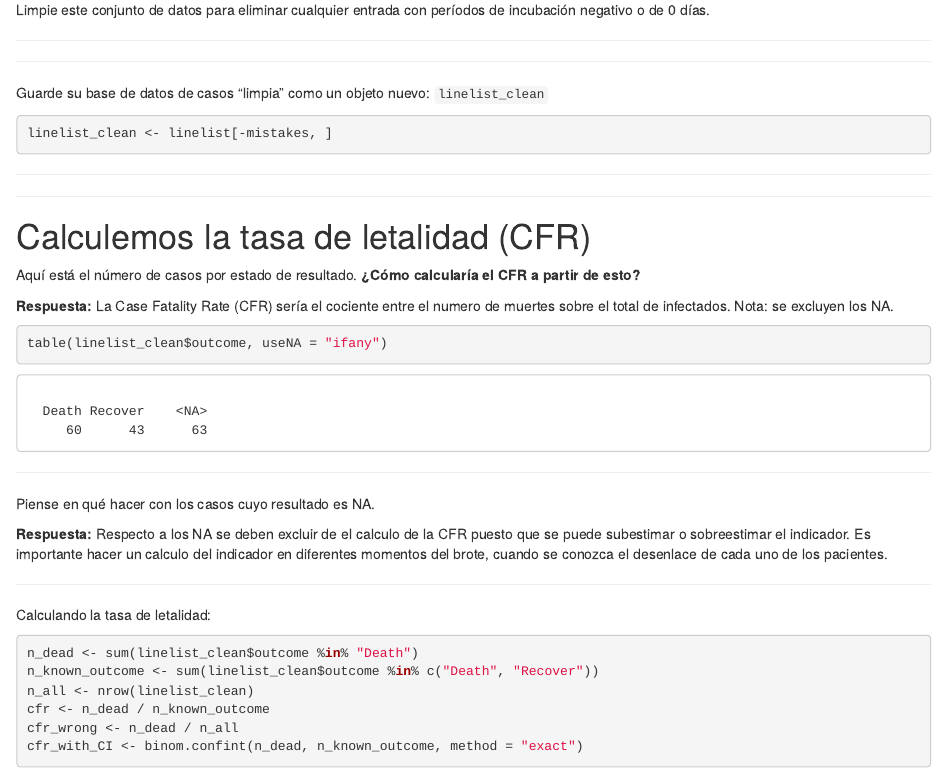
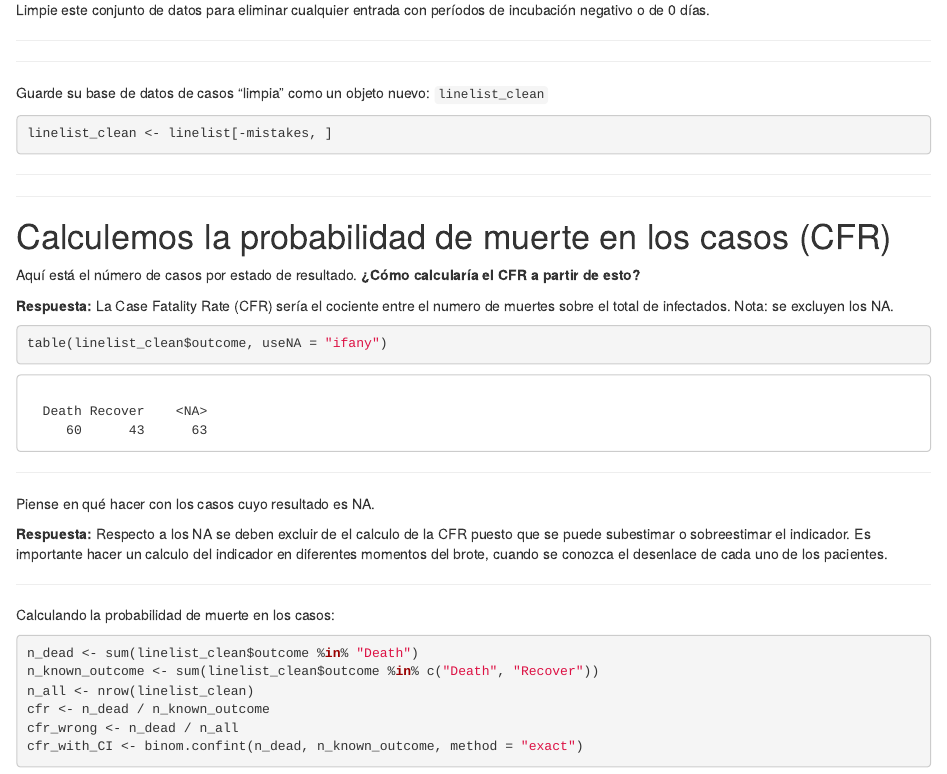
Before and after one commit to TRACE-LAC/etk-brotes-tr, an R Markdown document (Taller-AnalisisBrotes.Rmd): the page in a window 1100 px wide, from 2520 px down. Rendered offline with R 4.5, knitr and Pandoc, with nearby package versions; some code elsewhere in the file could not run offline; long lines of code are wrapped.

Commit message:
Update Taller-AnalisisBrotes.Rmd

````diff
--- a/Taller-AnalisisBrotes.Rmd
+++ b/Taller-AnalisisBrotes.Rmd
@@ -136,7 +136,7 @@ linelist_clean <- linelist[-mistakes, ]
 ***
 ***
 
-# Calculemos la tasa de letalidad (CFR)
+# Calculemos la probabilidad de muerte en los casos (CFR)
 
 Aquí está el número de casos por estado de resultado. **¿Cómo calcularía el CFR a partir de esto?**
 
@@ -157,7 +157,7 @@ Piense en qué hacer con los casos cuyo resultado es NA.
 
 ***
 
-Calculando la tasa de letalidad:
+Calculando la probabilidad de muerte en los casos:
 
 ```{r echo=TRUE, message=FALSE, warning=FALSE,comment=""}
 n_dead <- sum(linelist_clean$outcome %in% "Death")
````
